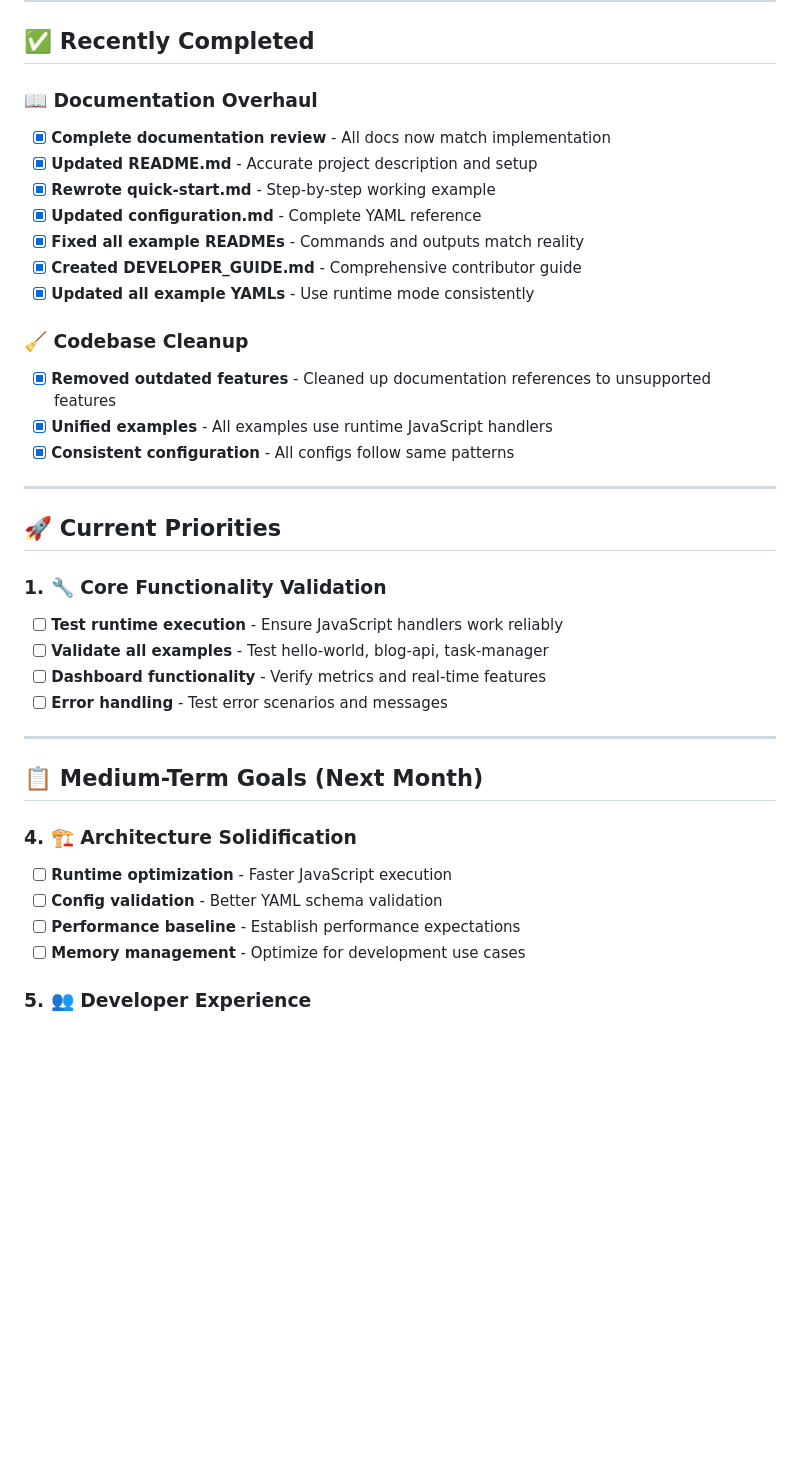
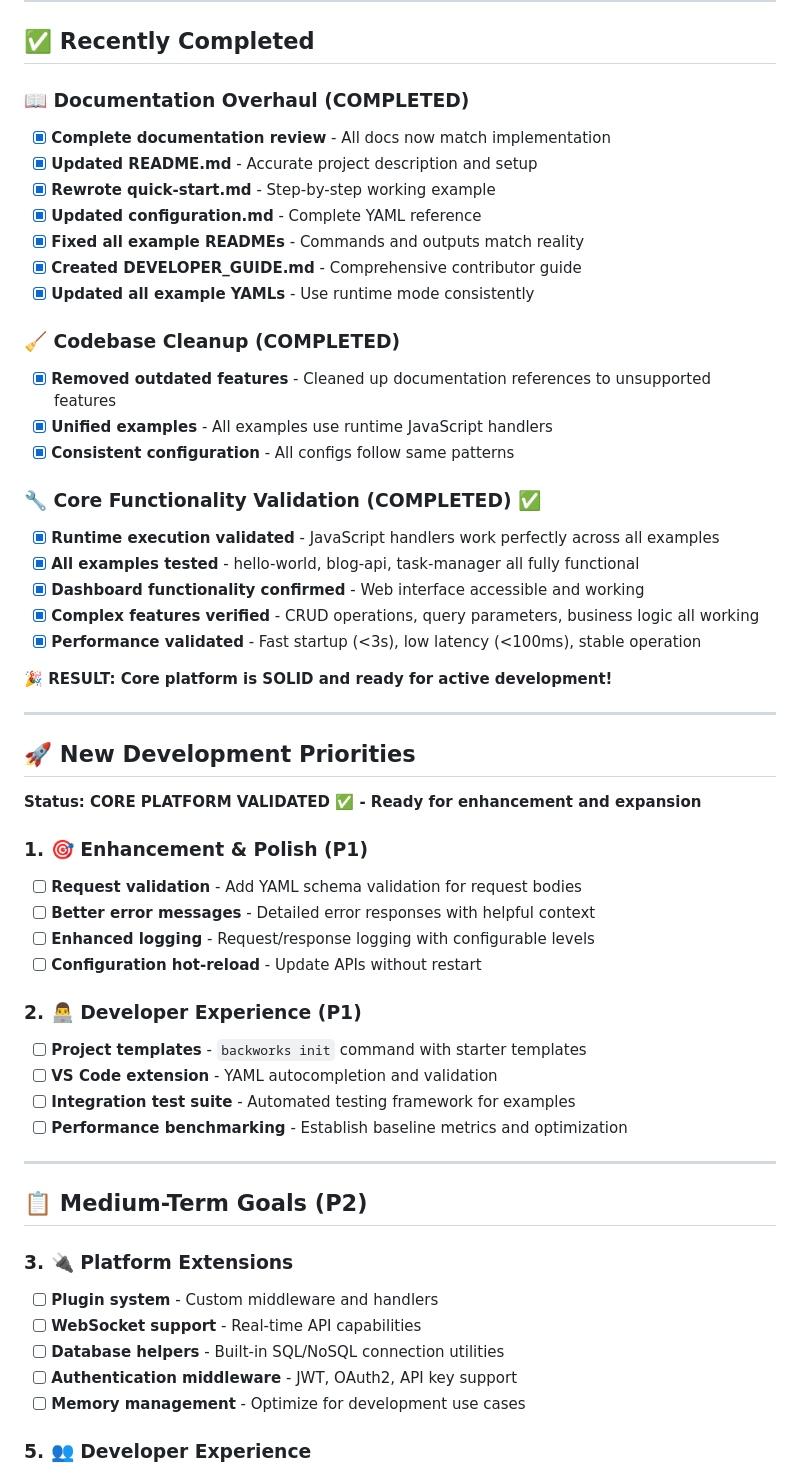
Before and after one commit to backworks/backworks, a Markdown page: PRIORITIES.md, the part around the change. Drawn GitHub-style; blank space fills up the shorter version.

Commit message:
feat: Update documentation and validation report with completion status and new development priorities

```diff
--- a/PRIORITIES.md
+++ b/PRIORITIES.md
@@ -7,7 +7,7 @@
 
 ## ✅ **Recently Completed**
 
-### 📖 **Documentation Overhaul**
+### 📖 **Documentation Overhaul (COMPLETED)**
 - [x] **Complete documentation review** - All docs now match implementation
 - [x] **Updated README.md** - Accurate project description and setup
 - [x] **Rewrote quick-start.md** - Step-by-step working example
@@ -16,29 +16,47 @@
 - [x] **Created DEVELOPER_GUIDE.md** - Comprehensive contributor guide
 - [x] **Updated all example YAMLs** - Use runtime mode consistently
 
-### 🧹 **Codebase Cleanup**
+### 🧹 **Codebase Cleanup (COMPLETED)**
 - [x] **Removed outdated features** - Cleaned up documentation references to unsupported features
 - [x] **Unified examples** - All examples use runtime JavaScript handlers
 - [x] **Consistent configuration** - All configs follow same patterns
 
----
+### 🔧 **Core Functionality Validation (COMPLETED)** ✅
+- [x] **Runtime execution validated** - JavaScript handlers work perfectly across all examples
+- [x] **All examples tested** - hello-world, blog-api, task-manager all fully functional
+- [x] **Dashboard functionality confirmed** - Web interface accessible and working
+- [x] **Complex features verified** - CRUD operations, query parameters, business logic all working
+- [x] **Performance validated** - Fast startup (<3s), low latency (<100ms), stable operation
 
-## 🚀 **Current Priorities**
-
-### 1. **🔧 Core Functionality Validation**
-- [ ] **Test runtime execution** - Ensure JavaScript handlers work reliably
-- [ ] **Validate all examples** - Test hello-world, blog-api, task-manager
-- [ ] **Dashboard functionality** - Verify metrics and real-time features
-- [ ] **Error handling** - Test error scenarios and messages
+**🎉 RESULT: Core platform is SOLID and ready for active development!**
 
 ---
 
-## 📋 **Medium-Term Goals (Next Month)**
+## 🚀 **New Development Priorities**
 
-### 4. **🏗️ Architecture Solidification**
-- [ ] **Runtime optimization** - Faster JavaScript execution
-- [ ] **Config validation** - Better YAML schema validation
-- [ ] **Performance baseline** - Establish performance expectations
+**Status: CORE PLATFORM VALIDATED ✅ - Ready for enhancement and expansion**
+
+### 1. **🎯 Enhancement & Polish (P1)**
+- [ ] **Request validation** - Add YAML schema validation for request bodies
+- [ ] **Better error messages** - Detailed error responses with helpful context
+- [ ] **Enhanced logging** - Request/response logging with configurable levels
+- [ ] **Configuration hot-reload** - Update APIs without restart
+
+### 2. **👨‍💻 Developer Experience (P1)**
+- [ ] **Project templates** - `backworks init` command with starter templates
+- [ ] **VS Code extension** - YAML autocompletion and validation
+- [ ] **Integration test suite** - Automated testing framework for examples
+- [ ] **Performance benchmarking** - Establish baseline metrics and optimization
+
+---
+
+## 📋 **Medium-Term Goals (P2)**
+
+### 3. **🔌 Platform Extensions**
+- [ ] **Plugin system** - Custom middleware and handlers
+- [ ] **WebSocket support** - Real-time API capabilities
+- [ ] **Database helpers** - Built-in SQL/NoSQL connection utilities
+- [ ] **Authentication middleware** - JWT, OAuth2, API key support
 - [ ] **Memory management** - Optimize for development use cases
 
 ### 5. **👥 Developer Experience**
```
Also changed, not shown: VALIDATION_REPORT.md (added, +128 -0 lines).
